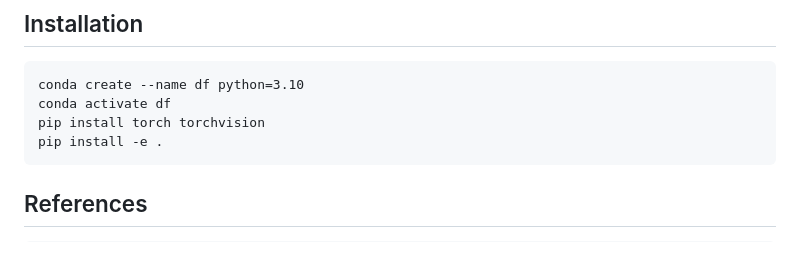
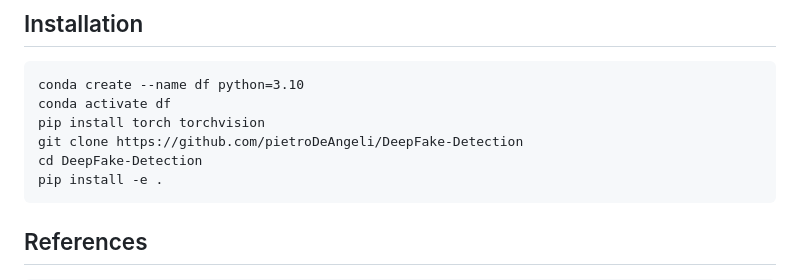
Before and after one commit to pietroDeAngeli/DeepFake-Detection, a Markdown page: README.md, the part around the change. Drawn GitHub-style; blank space fills up the shorter version.

Commit message:
readme final

````diff
--- a/README.md
+++ b/README.md
@@ -82,6 +82,8 @@ For more details on the project check the [documentation file](https://github.co
 conda create --name df python=3.10
 conda activate df
 pip install torch torchvision
+git clone https://github.com/pietroDeAngeli/DeepFake-Detection
+cd DeepFake-Detection
 pip install -e .
 ```
 
````
